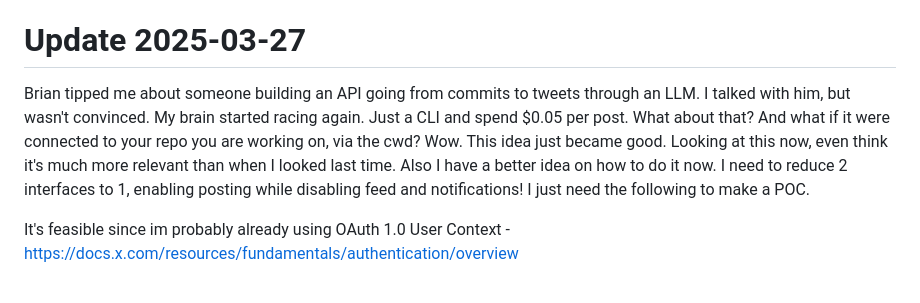
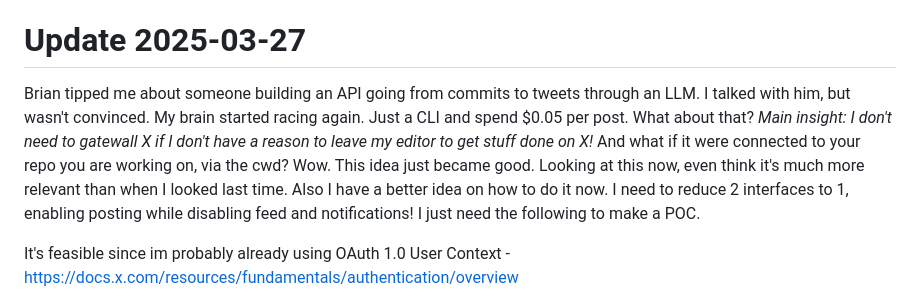
Before and after one commit to janwilmake/x-cli, a Markdown page: README.md, the part around the change. GitHub-like rendering.

Commit message:
improvements

```diff
--- a/README.md
+++ b/README.md
@@ -26,7 +26,7 @@ After that, my brain started running wild. Just like I have all these ideas for
 
 # Update 2025-03-27
 
-Brian tipped me about someone building an API going from commits to tweets through an LLM. I talked with him, but wasn't convinced. My brain started racing again. Just a CLI and spend $0.05 per post. What about that? And what if it were connected to your repo you are working on, via the cwd? Wow. This idea just became good. Looking at this now, even think it's much more relevant than when I looked last time. Also I have a better idea on how to do it now. I need to reduce 2 interfaces to 1, enabling posting while disabling feed and notifications! I just need the following to make a POC.
+Brian tipped me about someone building an API going from commits to tweets through an LLM. I talked with him, but wasn't convinced. My brain started racing again. Just a CLI and spend $0.05 per post. What about that? _Main insight: I don't need to gatewall X if I don't have a reason to leave my editor to get stuff done on X!_ And what if it were connected to your repo you are working on, via the cwd? Wow. This idea just became good. Looking at this now, even think it's much more relevant than when I looked last time. Also I have a better idea on how to do it now. I need to reduce 2 interfaces to 1, enabling posting while disabling feed and notifications! I just need the following to make a POC.
 
 It's feasible since im probably already using OAuth 1.0 User Context - https://docs.x.com/resources/fundamentals/authentication/overview
 
```
